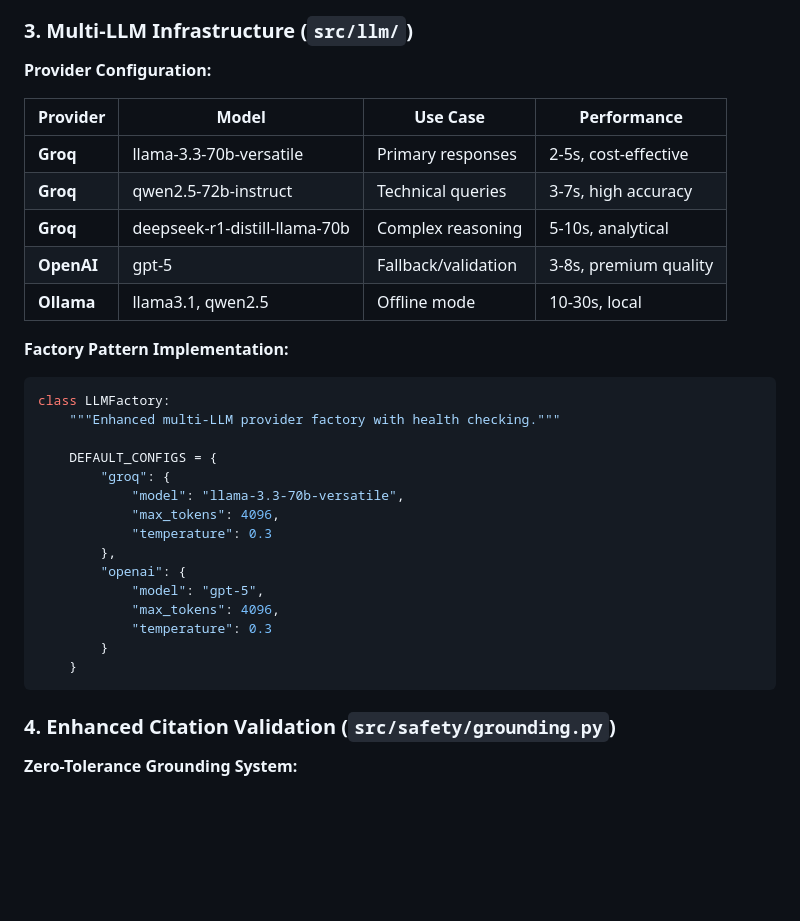
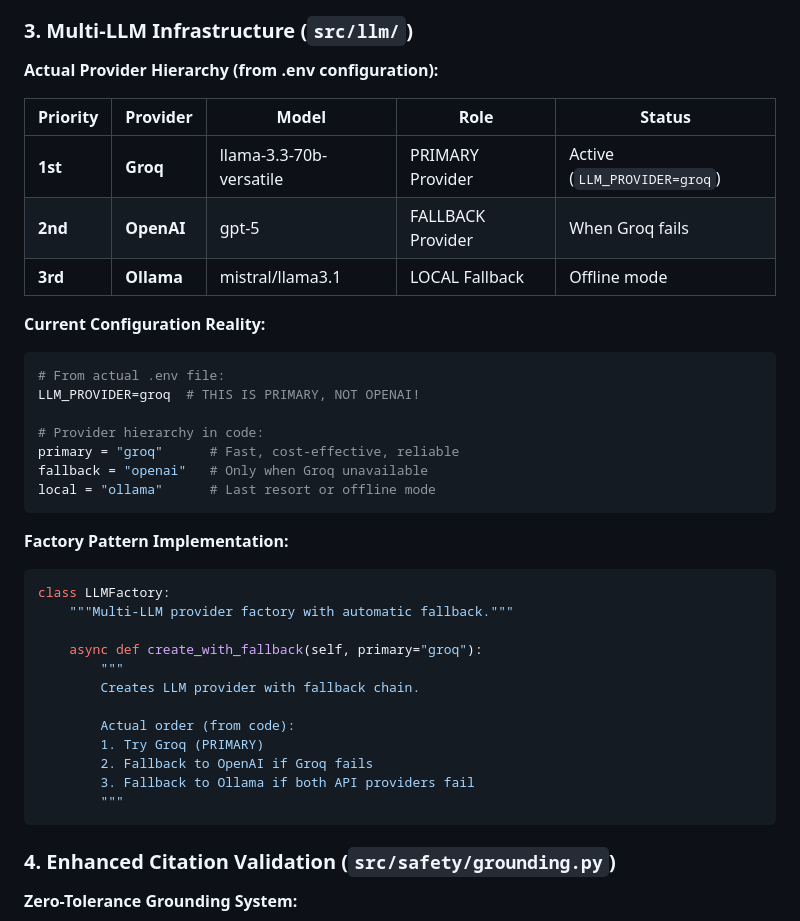
Before and after one commit to ctekinay/AInsteinDSO, a Markdown page: TECHNICAL_ARCHITECTURE_DOCUMENT.md, the part around one of its changes. Rendered like a GitHub page; blank space fills up the shorter version.

````diff
--- a/TECHNICAL_ARCHITECTURE_DOCUMENT.md
+++ b/TECHNICAL_ARCHITECTURE_DOCUMENT.md
@@ -126,33 +126,39 @@ examples = {
 
 ### 3. Multi-LLM Infrastructure (`src/llm/`)
 
-**Provider Configuration:**
+**Actual Provider Hierarchy (from .env configuration):**
 
-| Provider | Model | Use Case | Performance |
-|----------|-------|----------|-------------|
-| **Groq** | llama-3.3-70b-versatile | Primary responses | 2-5s, cost-effective |
-| **Groq** | qwen2.5-72b-instruct | Technical queries | 3-7s, high accuracy |
-| **Groq** | deepseek-r1-distill-llama-70b | Complex reasoning | 5-10s, analytical |
-| **OpenAI** | gpt-5 | Fallback/validation | 3-8s, premium quality |
-| **Ollama** | llama3.1, qwen2.5 | Offline mode | 10-30s, local |
+| Priority | Provider | Model | Role | Status |
+|----------|----------|-------|------|--------|
+| **1st** | **Groq** | llama-3.3-70b-versatile | PRIMARY Provider | Active (`LLM_PROVIDER=groq`) |
+| **2nd** | **OpenAI** | gpt-5 | FALLBACK Provider | When Groq fails |
+| **3rd** | **Ollama** | mistral/llama3.1 | LOCAL Fallback | Offline mode |
+
+**Current Configuration Reality:**
+```python
+# From actual .env file:
+LLM_PROVIDER=groq  # THIS IS PRIMARY, NOT OPENAI!
+
+# Provider hierarchy in code:
+primary = "groq"      # Fast, cost-effective, reliable
+fallback = "openai"   # Only when Groq unavailable
+local = "ollama"      # Last resort or offline mode
+```
 
 **Factory Pattern Implementation:**
 ```python
 class LLMFactory:
-    """Enhanced multi-LLM provider factory with health checking."""
+    """Multi-LLM provider factory with automatic fallback."""
 
-    DEFAULT_CONFIGS = {
-        "groq": {
-            "model": "llama-3.3-70b-versatile",
-            "max_tokens": 4096,
-            "temperature": 0.3
-        },
-        "openai": {
-            "model": "gpt-5",
-            "max_tokens": 4096,
-            "temperature": 0.3
-        }
-    }
+    async def create_with_fallback(self, primary="groq"):
+        """
+        Creates LLM provider with fallback chain.
+
+        Actual order (from code):
+        1. Try Groq (PRIMARY)
+        2. Fallback to OpenAI if Groq fails
+        3. Fallback to Ollama if both API providers fail
+        """
 ```
 
 ### 4. Enhanced Citation Validation (`src/safety/grounding.py`)
````
Also changed, not shown: other parts of TECHNICAL_ARCHITECTURE_DOCUMENT.md (+73 -22 lines).
